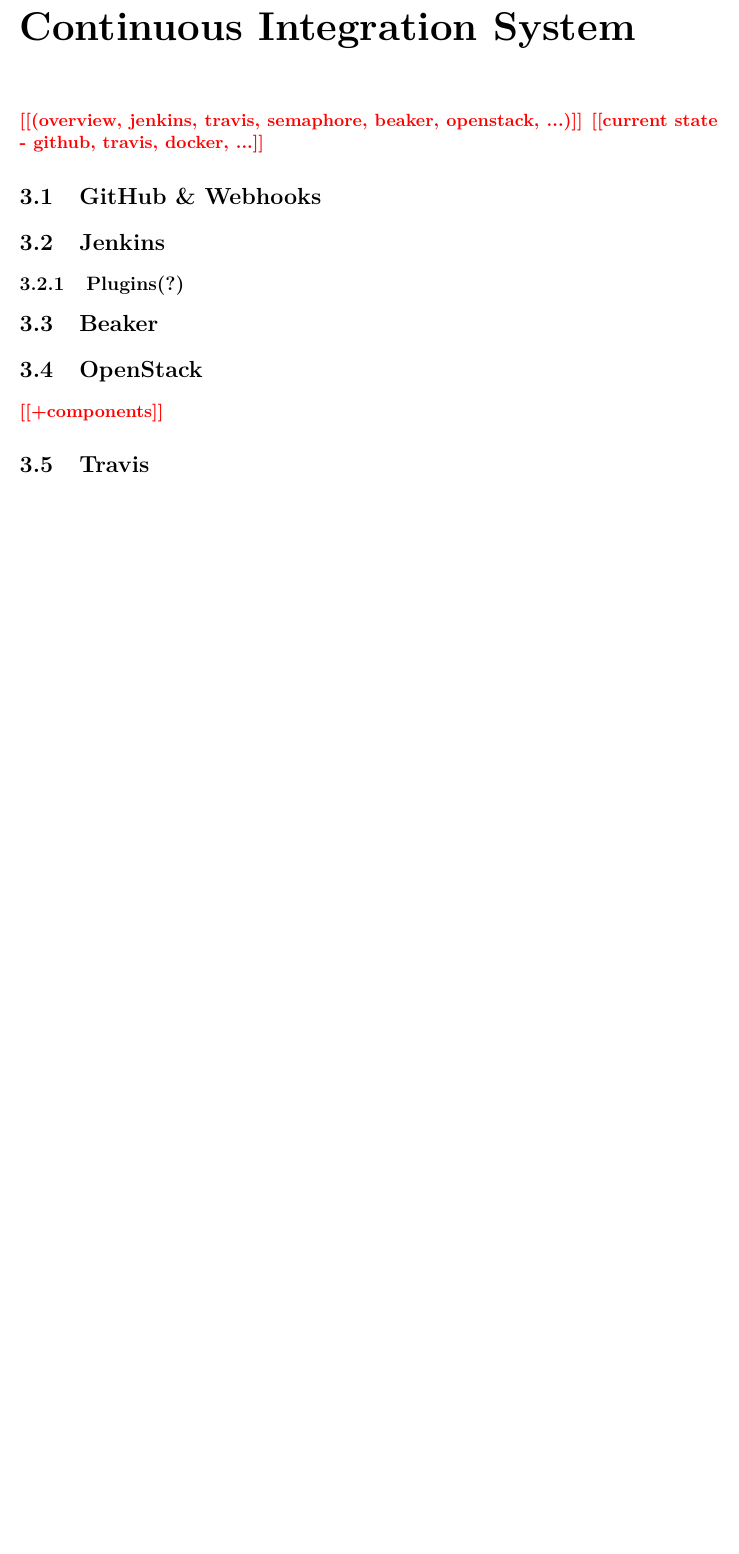
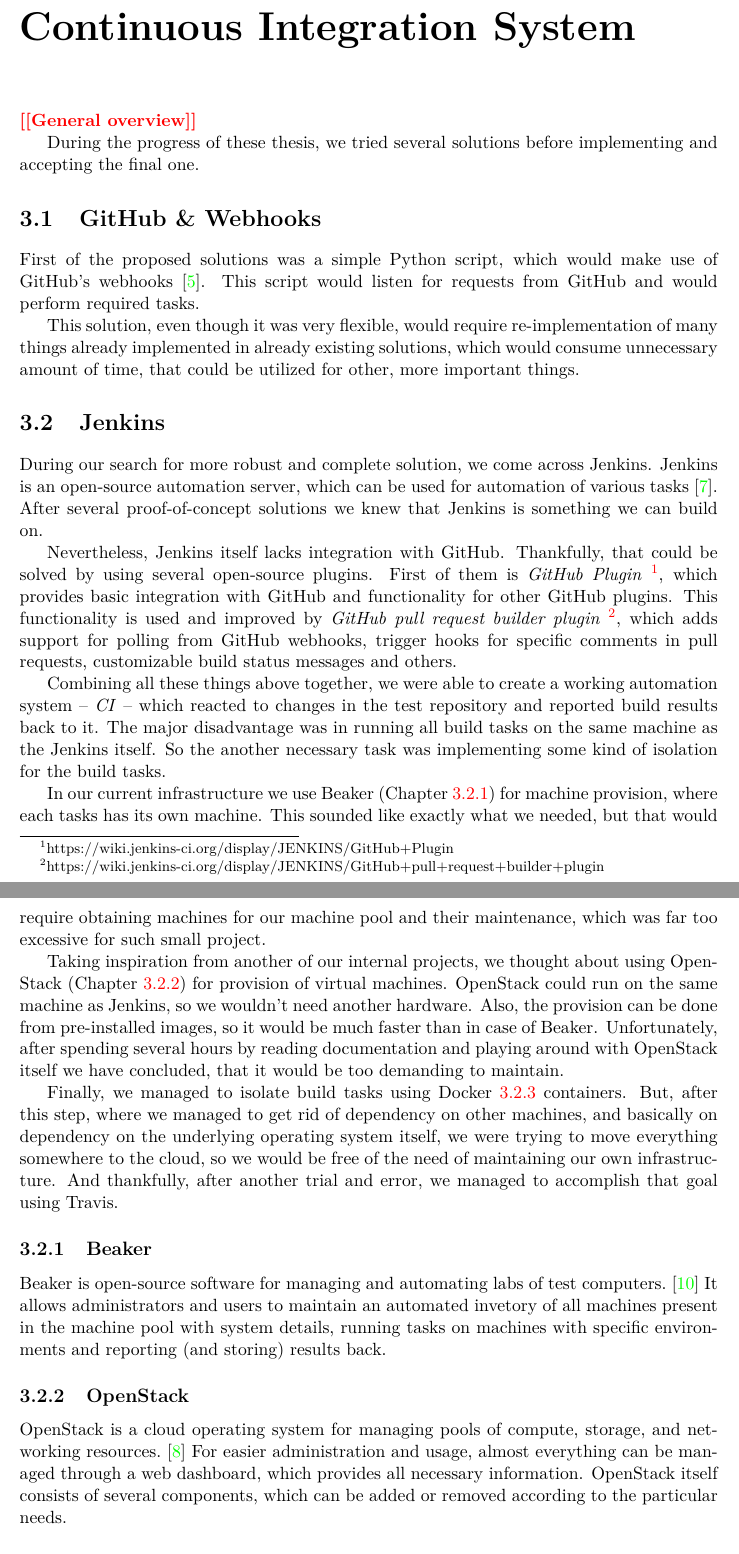
Before and after one commit to mrc0mmand/BachelorsThesis, a LaTeX thesis (xsumsa01_tls_interoperability.tex, which reads xsumsa01_tls_interoperability-01-kapitoly-chapters.tex): part of page 15 of 31 before the commit and two parts of pages 15 and 16 of 33 after it, the two joined at a grey line, cut so that both start at the same text, the shorter picture padded with empty space. Compiled offline with pdfLaTeX.

Commit message:
CI, part 1

```diff
--- a/xsumsa01_tls_interoperability-01-kapitoly-chapters.tex
+++ b/xsumsa01_tls_interoperability-01-kapitoly-chapters.tex
@@ -476,15 +476,78 @@
 
 
 \chapter{Continuous Integration System} \label{chap:continuous_integration}
-\todo{(overview, jenkins, travis, semaphore, beaker, openstack, ...)}
-\todo{current state - github, travis, docker, ...}
+    \todo{General overview}
+
+    During the progress of these thesis, we tried several solutions before
+    implementing and accepting the final one.
 
 \section{GitHub \& Webhooks}
+    First of the proposed solutions was a simple Python script, which would
+    make use of GitHub's webhooks~\cite{github-webhooks}. This script would listen
+    for requests from GitHub and would perform required tasks.
+
+    This solution, even though it was very flexible, would require re-implementation
+    of many things already implemented in already existing solutions, which would
+    consume unnecessary amount of time, that could be utilized for other, more important things.
+
 \section{Jenkins}
-\subsection{Plugins(?)}
-\section{Beaker}
-\section{OpenStack}
-    \todo{+components}
-\section{Travis}
-\section{Docker}
+    During our search for more robust and complete solution, we come across
+    Jenkins. Jenkins is an open-source automation server, which can be used
+    for automation of various tasks~\cite{jenkins-docs}. After several
+    proof-of-concept solutions we knew that Jenkins is something we can
+    build on.
+
+    Nevertheless, Jenkins itself lacks integration with GitHub. Thankfully, that
+    could be solved by using several open-source plugins. First of them is
+    \textit{GitHub Plugin}~\footnote{https://wiki.jenkins-ci.org/display/JENKINS/GitHub+Plugin},
+    which provides basic integration with GitHub and functionality for other
+    GitHub plugins. This functionality is used and improved by
+    \textit{GitHub pull request builder plugin}~\footnote{https://wiki.jenkins-ci.org/display/JENKINS/GitHub+pull+request+builder+plugin},
+    which adds support for polling from GitHub webhooks, trigger hooks for
+    specific comments in pull requests, customizable build status messages and
+    others.
+
+    Combining all these things above together, we were able to create a working
+    automation system -- \textit{CI} -- which reacted to changes in the test
+    repository and reported build results back to it. The major disadvantage
+    was in running all build tasks on the same machine as the Jenkins itself.
+    So the another necessary task was implementing some kind of isolation
+    for the build tasks.
+
+    In our current infrastructure we use Beaker~(Chapter~\ref{ref:beaker}) for machine
+    provision, where each tasks has its own machine. This sounded like exactly
+    what we needed, but that would require obtaining machines for our machine pool
+    and their maintenance, which was far too excessive for such small project.
+
+    Taking inspiration from another of our internal projects, we thought about
+    using OpenStack~(Chapter~\ref{ref:openstack}) for provision of virtual
+    machines. OpenStack could run on the same machine as Jenkins, so we wouldn't
+    need another hardware. Also, the provision can be done from pre-installed
+    images, so it would be much faster than in case of Beaker. Unfortunately,
+    after spending several hours by reading documentation and playing around with
+    OpenStack itself we have concluded, that it would be too demanding
+    to maintain.
+
+    Finally, we managed to isolate build tasks using Docker~\ref{ref:docker} containers.
+    But, after this step, where we managed to get rid of dependency on other machines,
+    and basically on dependency on the underlying operating system itself, we
+    were trying to move everything somewhere to the cloud, so we would be free
+    of the need of maintaining our own infrastructure. And thankfully, after
+    another trial and error, we managed to accomplish that goal using Travis.
+
+\subsection{Beaker} \label{ref:beaker}
+    Beaker is open-source software for managing and automating labs of test
+    computers.~\cite{beaker-docs} It allows administrators and users to maintain an
+    automated invetory of all machines present in the machine pool with
+    system details, running tasks on machines with specific environments and
+    reporting (and storing) results back.
+
+\subsection{OpenStack} \label{ref:openstack}
+    OpenStack is a cloud operating system for managing pools of compute, storage,
+    and networking resources.~\cite{openstack-docs} For easier administration and
+    usage, almost everything can be managed through a web dashboard, which provides
+    all necessary information. OpenStack itself consists of several components,
+    which can be added or removed according to the particular needs.
+
+\subsection{Docker} \label{ref:docker}
 \section{Current State}
```
Also changed, not shown: xsumsa01_tls_interoperability-20-literatura-bibliography.bib (+32 -0 lines), xsumsa01_tls_interoperability.pdf, xsumsa01_tls_interoperability-01-kapitoly-chapters.tex (7 more changed lines), 1 other file.
